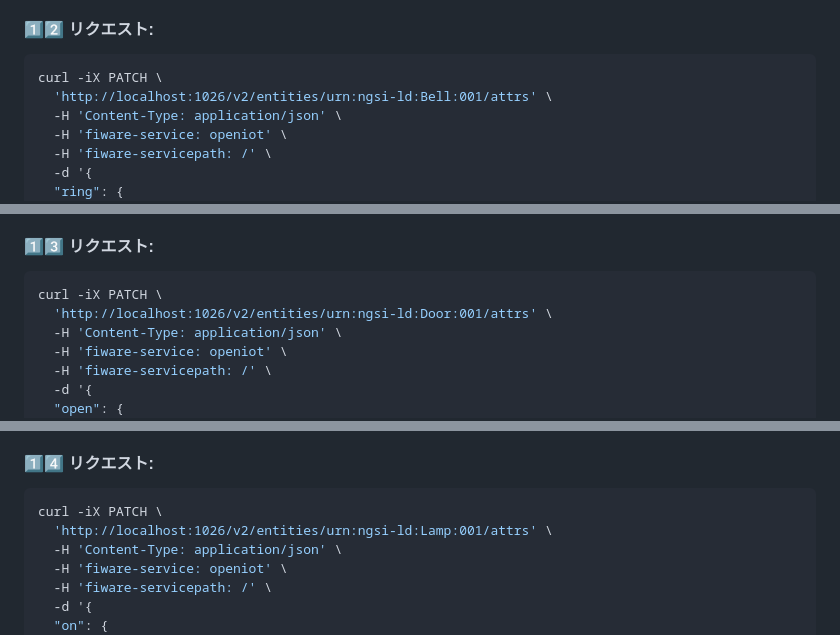
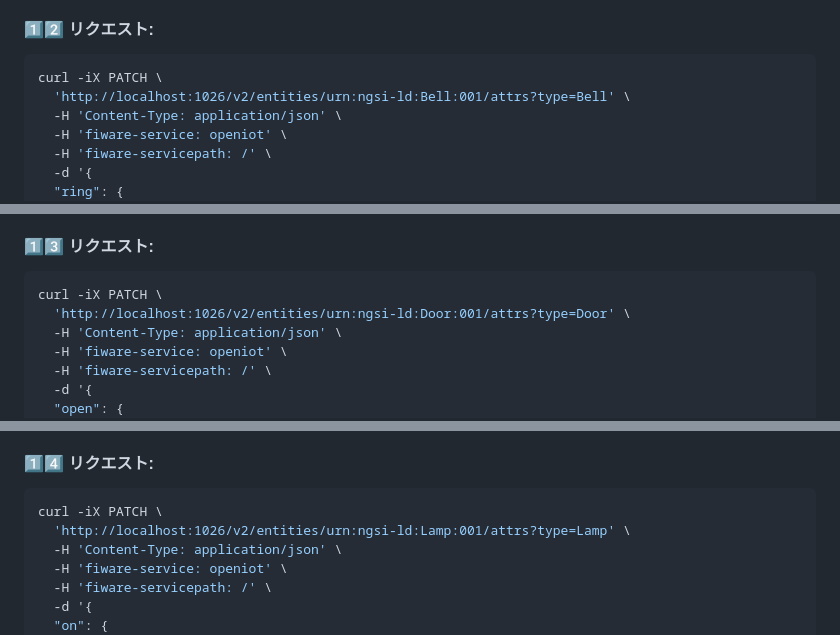
Before and after one commit to FIWARE/tutorials.IoT-Agent-JSON, a Markdown page: README.ja.md, 3 parts joined by grey strips. Rendered like a GitHub page.

Commit message:
Add type to PATCH

````diff
--- a/README.ja.md
+++ b/README.ja.md
@@ -1027,7 +1027,7 @@ IoT Agent のノース・ポートを出入りするすべての通信は、標
 
 ```console
 curl -iX PATCH \
-  'http://localhost:1026/v2/entities/urn:ngsi-ld:Bell:001/attrs' \
+  'http://localhost:1026/v2/entities/urn:ngsi-ld:Bell:001/attrs?type=Bell' \
   -H 'Content-Type: application/json' \
   -H 'fiware-service: openiot' \
   -H 'fiware-servicepath: /' \
@@ -1054,7 +1054,7 @@ curl -iX PATCH \
 
 ```console
 curl -iX PATCH \
-  'http://localhost:1026/v2/entities/urn:ngsi-ld:Door:001/attrs' \
+  'http://localhost:1026/v2/entities/urn:ngsi-ld:Door:001/attrs?type=Door' \
   -H 'Content-Type: application/json' \
   -H 'fiware-service: openiot' \
   -H 'fiware-servicepath: /' \
@@ -1076,7 +1076,7 @@ curl -iX PATCH \
 
 ```console
 curl -iX PATCH \
-  'http://localhost:1026/v2/entities/urn:ngsi-ld:Lamp:001/attrs' \
+  'http://localhost:1026/v2/entities/urn:ngsi-ld:Lamp:001/attrs?type=Lamp' \
   -H 'Content-Type: application/json' \
   -H 'fiware-service: openiot' \
   -H 'fiware-servicepath: /' \
````
